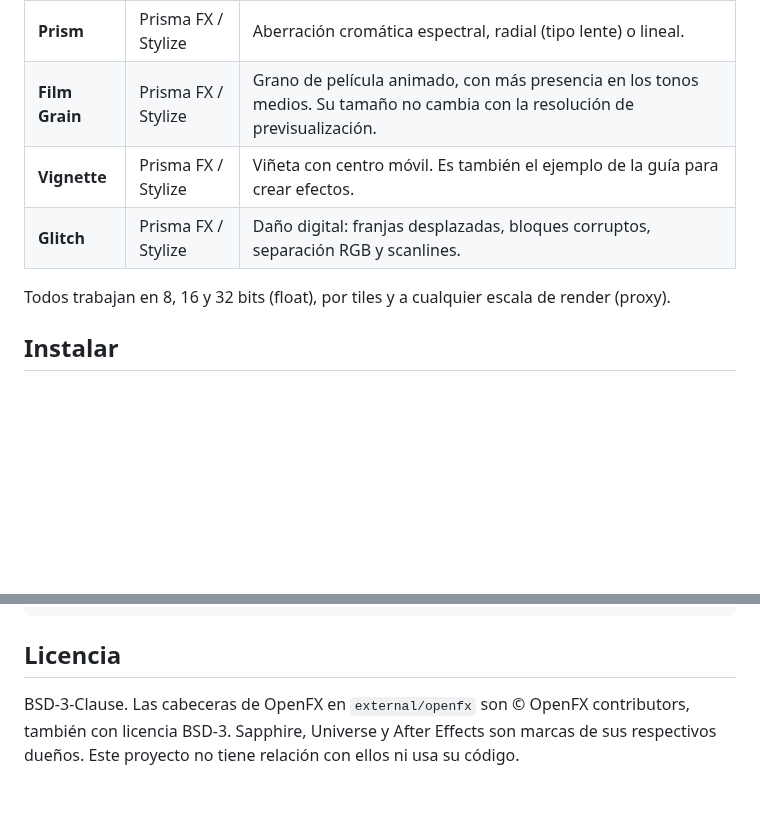
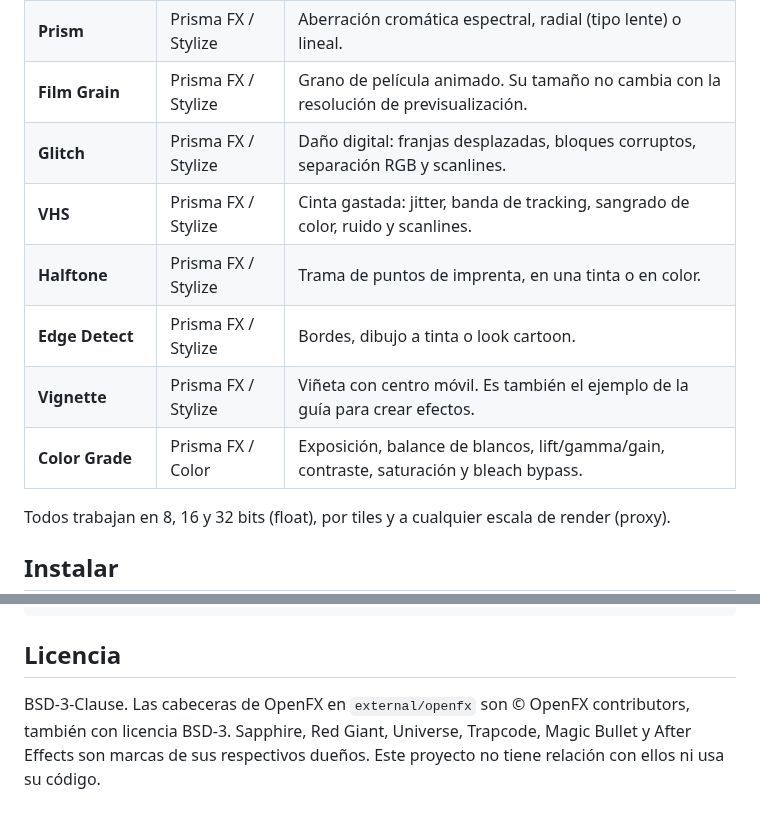
Before and after one commit to emivalc/prisma-fx, a Markdown page: README.md, 2 parts joined by grey strips. GitHub-like rendering; blank space fills up the shorter version.

```diff
--- a/README.md
+++ b/README.md
@@ -14,7 +25,11 @@ La idea es ir recreando, uno a uno, el tipo de efectos que ofrecen suites comerc
 | **Prism** | Prisma FX / Stylize | Aberración cromática espectral, radial (tipo lente) o lineal. |
-| **Film Grain** | Prisma FX / Stylize | Grano de película animado, con más presencia en los tonos medios. Su tamaño no cambia con la resolución de previsualización. |
+| **Film Grain** | Prisma FX / Stylize | Grano de película animado. Su tamaño no cambia con la resolución de previsualización. |
+| **Glitch** | Prisma FX / Stylize | Daño digital: franjas desplazadas, bloques corruptos, separación RGB y scanlines. |
+| **VHS** | Prisma FX / Stylize | Cinta gastada: jitter, banda de tracking, sangrado de color, ruido y scanlines. |
+| **Halftone** | Prisma FX / Stylize | Trama de puntos de imprenta, en una tinta o en color. |
+| **Edge Detect** | Prisma FX / Stylize | Bordes, dibujo a tinta o look cartoon. |
 | **Vignette** | Prisma FX / Stylize | Viñeta con centro móvil. Es también el ejemplo de la guía para crear efectos. |
-| **Glitch** | Prisma FX / Stylize | Daño digital: franjas desplazadas, bloques corruptos, separación RGB y scanlines. |
+| **Color Grade** | Prisma FX / Color | Exposición, balance de blancos, lift/gamma/gain, contraste, saturación y bleach bypass. |
 
 Todos trabajan en 8, 16 y 32 bits (float), por tiles y a cualquier escala de render (proxy).
 
@@ -67,4 +82,4 @@ tests/         Imagen de prueba y suite de tests
 
 ## Licencia
 
-BSD-3-Clause. Las cabeceras de OpenFX en `external/openfx` son © OpenFX contributors, también con licencia BSD-3. Sapphire, Universe y After Effects son marcas de sus respectivos dueños. Este proyecto no tiene relación con ellos ni usa su código.
+BSD-3-Clause. Las cabeceras de OpenFX en `external/openfx` son © OpenFX contributors, también con licencia BSD-3. Sapphire, Red Giant, Universe, Trapcode, Magic Bullet y After Effects son marcas de sus respectivos dueños. Este proyecto no tiene relación con ellos ni usa su código.
```
Also changed, not shown: other parts of README.md (+14 -3 lines), docs/hoja-de-ruta.md (+61 -31 lines), docs/muestras.png, 17 other files.
